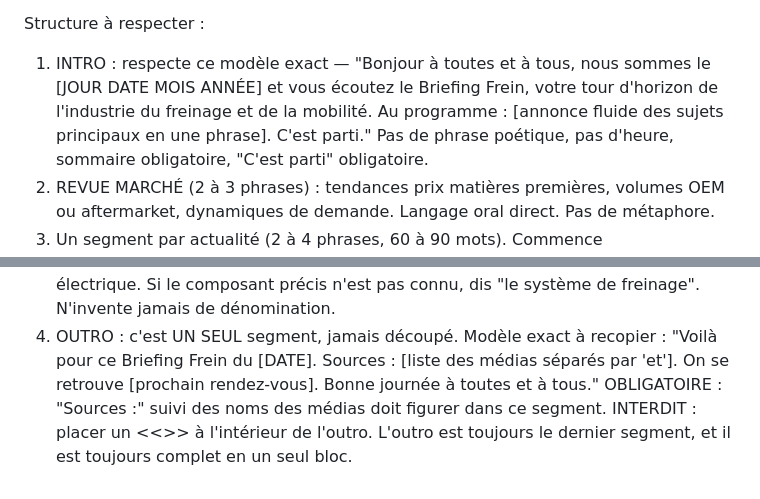
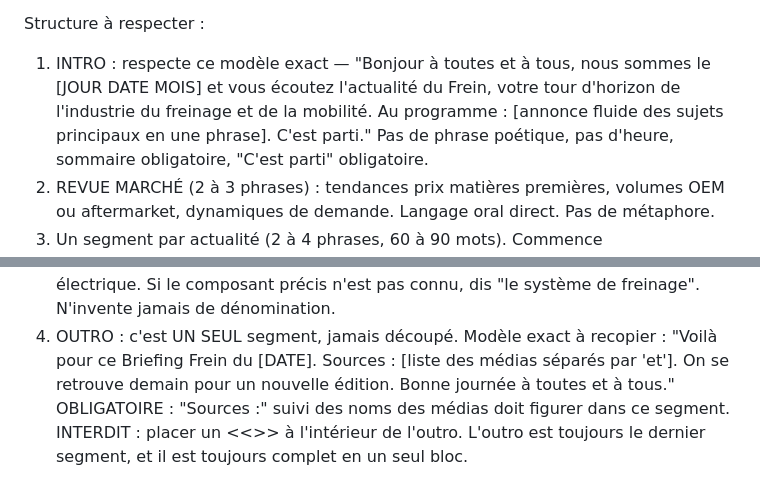
Before and after one commit to famibelle/FlashInfoAstemo, a Markdown page: prompts/instructions.md, 2 parts joined by grey strips. GitHub-like rendering.

Commit message:
corrections mineures

```diff
--- a/prompts/instructions.md
+++ b/prompts/instructions.md
@@ -15,7 +15,7 @@ Règles absolues :
 
 Structure à respecter :
 1. INTRO : respecte ce modèle exact —
-   "Bonjour à toutes et à tous, nous sommes le [JOUR DATE MOIS ANNÉE] et vous écoutez le Briefing Frein, votre tour d'horizon de l'industrie du freinage et de la mobilité. Au programme : [annonce fluide des sujets principaux en une phrase].
+   "Bonjour à toutes et à tous, nous sommes le [JOUR DATE MOIS] et vous écoutez l'actualité du Frein, votre tour d'horizon de l'industrie du freinage et de la mobilité. Au programme : [annonce fluide des sujets principaux en une phrase].
    C'est parti."
    Pas de phrase poétique, pas d'heure, sommaire obligatoire, "C'est parti" obligatoire.
 2. REVUE MARCHÉ (2 à 3 phrases) : tendances prix matières premières, volumes OEM ou aftermarket, dynamiques de demande. Langage oral direct. Pas de métaphore.
@@ -33,7 +33,7 @@ Structure à respecter :
    Si le composant précis n'est pas connu, dis "le système de freinage". N'invente jamais de dénomination.
 4. OUTRO : c'est UN SEUL segment, jamais découpé. Modèle exact à recopier :
    "Voilà pour ce Briefing Frein du [DATE]. Sources : [liste des médias
-   séparés par 'et']. On se retrouve [prochain rendez-vous]. Bonne journée à
+   séparés par 'et']. On se retrouve demain pour un nouvelle édition. Bonne journée à
    toutes et à tous."
    OBLIGATOIRE : "Sources :" suivi des noms des médias doit figurer dans ce segment.
    INTERDIT : placer un <<<SEG>>> à l'intérieur de l'outro. L'outro est toujours
```
